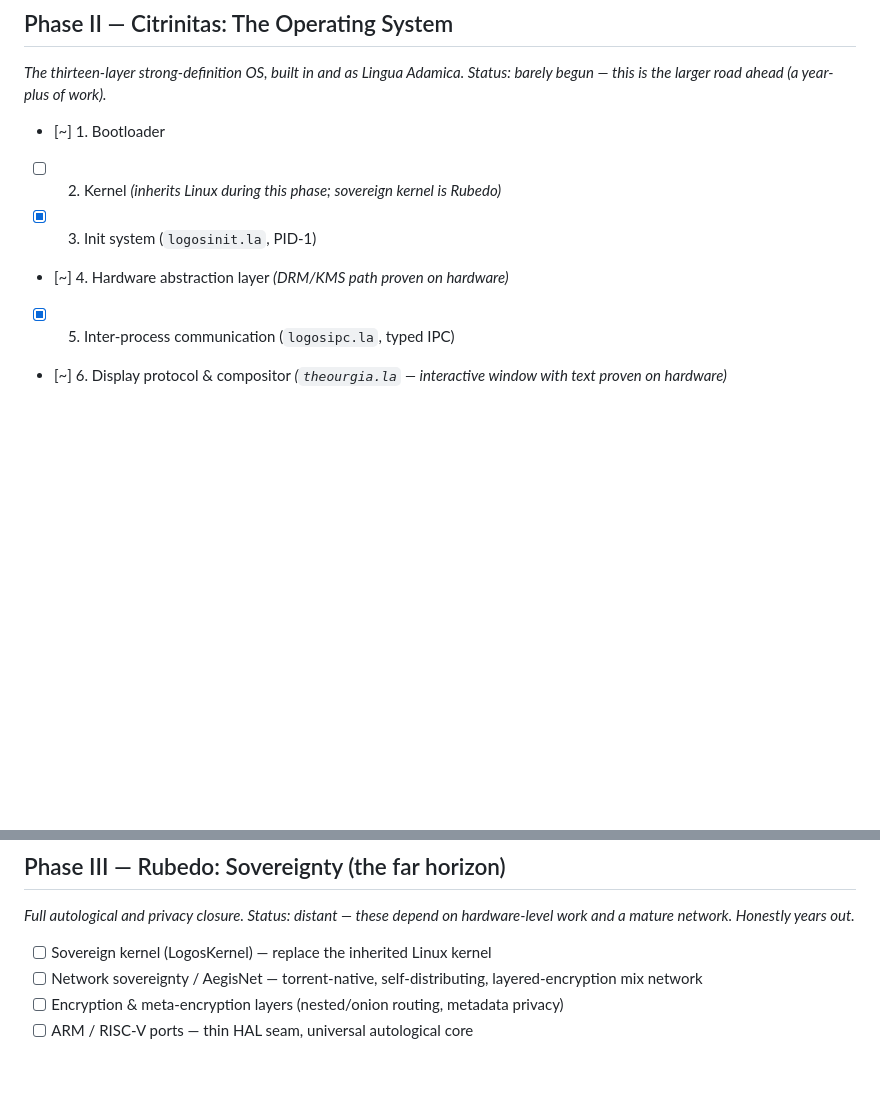
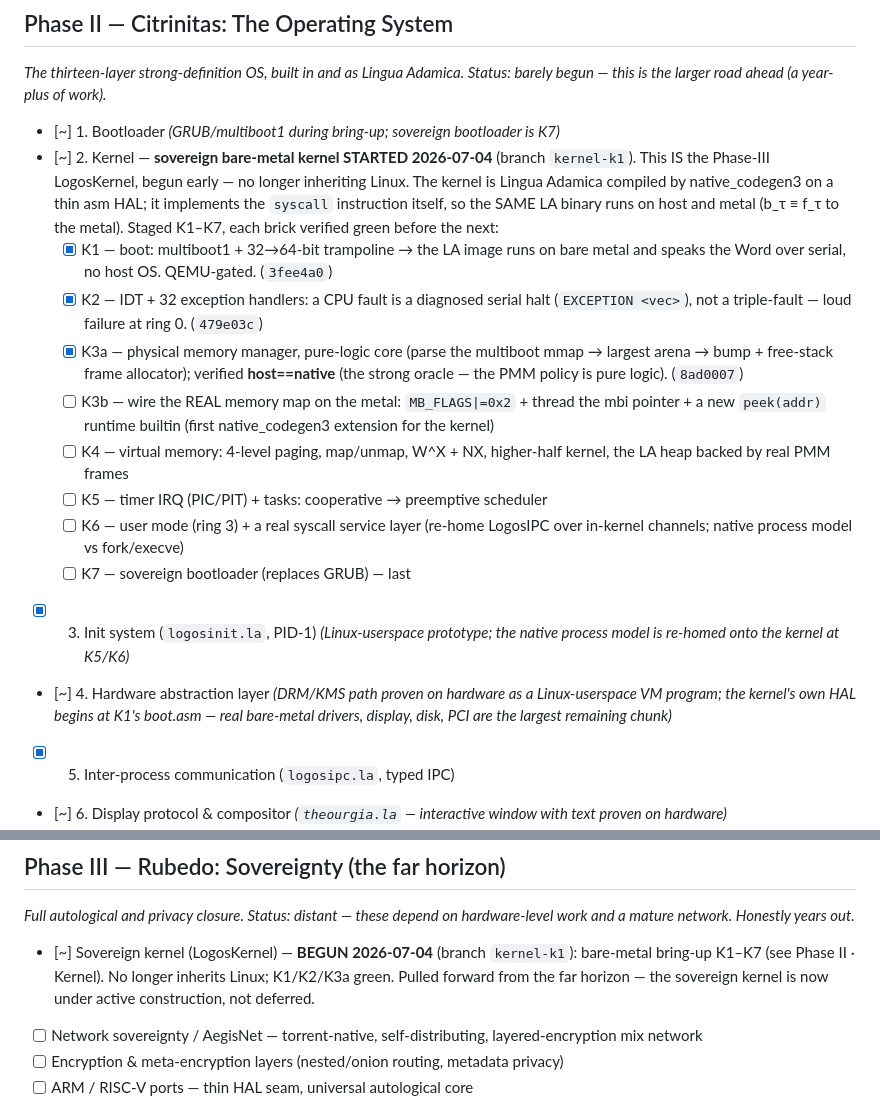
Before and after one commit to ErikHarvard/LogOS, a Markdown page: ROADMAP.md, 2 parts joined by grey strips. GitHub-like rendering; blank space fills up the shorter version.

Commit message:
ROADMAP: sovereign bare-metal kernel started — Phase II Kernel + Phase III LogosKernel
The kernel is no longer "inherits Linux". Phase II · Kernel flipped [ ]->[~]
with the K1-K7 bring-up: K1 boot, K2 IDT/loud-faults, K3a PMM pure-logic core
all [x] (verified green: K1/K2 QEMU-gated, K3a host==native), K3b-K7 laid out.
Phase III · Sovereign kernel flipped [ ]->[~] (begun, pulled forward from the far
horizon). HAL/init/bootloader notes updated to distinguish the Linux-userspace
prototypes from the bare-metal kernel that re-homes them.

Co-Authored-By: Claude Opus 4.8 <noreply@anthropic.com>

```diff
--- a/ROADMAP.md
+++ b/ROADMAP.md
@@ -75,10 +75,34 @@ honestly in the distance.
 *The thirteen-layer strong-definition OS, built in and as Lingua Adamica.
 Status: barely begun — this is the larger road ahead (a year-plus of work).*
 
-- [~] 1. Bootloader
-- [ ] 2. Kernel *(inherits Linux during this phase; sovereign kernel is Rubedo)*
-- [x] 3. Init system (`logosinit.la`, PID-1)
-- [~] 4. Hardware abstraction layer *(DRM/KMS path proven on hardware)*
+- [~] 1. Bootloader *(GRUB/multiboot1 during bring-up; sovereign bootloader is K7)*
+- [~] 2. Kernel — **sovereign bare-metal kernel STARTED 2026-07-04** (branch
+      `kernel-k1`). This IS the Phase-III LogosKernel, begun early — no longer
+      inheriting Linux. The kernel is Lingua Adamica compiled by native_codegen3
+      on a thin asm HAL; it implements the `syscall` instruction itself, so the
+      SAME LA binary runs on host and metal (b_τ ≡ f_τ to the metal). Staged
+      K1–K7, each brick verified green before the next:
+  - [x] K1 — boot: multiboot1 + 32→64-bit trampoline → the LA image runs on bare
+        metal and speaks the Word over serial, no host OS. QEMU-gated. (`3fee4a0`)
+  - [x] K2 — IDT + 32 exception handlers: a CPU fault is a diagnosed serial halt
+        (`EXCEPTION <vec>`), not a triple-fault — loud failure at ring 0. (`479e03c`)
+  - [x] K3a — physical memory manager, pure-logic core (parse the multiboot mmap →
+        largest arena → bump + free-stack frame allocator); verified **host==native**
+        (the strong oracle — the PMM policy is pure logic). (`8ad0007`)
+  - [ ] K3b — wire the REAL memory map on the metal: `MB_FLAGS|=0x2` + thread the
+        mbi pointer + a new `peek(addr)` runtime builtin (first native_codegen3
+        extension for the kernel)
+  - [ ] K4 — virtual memory: 4-level paging, map/unmap, W^X + NX, higher-half
+        kernel, the LA heap backed by real PMM frames
+  - [ ] K5 — timer IRQ (PIC/PIT) + tasks: cooperative → preemptive scheduler
+  - [ ] K6 — user mode (ring 3) + a real syscall service layer (re-home LogosIPC
+        over in-kernel channels; native process model vs fork/execve)
+  - [ ] K7 — sovereign bootloader (replaces GRUB) — last
+- [x] 3. Init system (`logosinit.la`, PID-1) *(Linux-userspace prototype; the
+      native process model is re-homed onto the kernel at K5/K6)*
+- [~] 4. Hardware abstraction layer *(DRM/KMS path proven on hardware as a
+      Linux-userspace VM program; the kernel's own HAL begins at K1's boot.asm —
+      real bare-metal drivers, display, disk, PCI are the largest remaining chunk)*
 - [x] 5. Inter-process communication (`logosipc.la`, typed IPC)
 - [~] 6. Display protocol & compositor *(`theourgia.la` — interactive window
       with text proven on hardware)*
@@ -120,7 +144,10 @@ Status: barely begun — this is the larger road ahead (a year-plus of work).*
 *Full autological and privacy closure. Status: distant — these depend on
 hardware-level work and a mature network. Honestly years out.*
 
-- [ ] Sovereign kernel (LogosKernel) — replace the inherited Linux kernel
+- [~] Sovereign kernel (LogosKernel) — **BEGUN 2026-07-04** (branch `kernel-k1`):
+      bare-metal bring-up K1–K7 (see Phase II · Kernel). No longer inherits Linux;
+      K1/K2/K3a green. Pulled forward from the far horizon — the sovereign kernel
+      is now under active construction, not deferred.
 - [ ] Network sovereignty / AegisNet — torrent-native, self-distributing,
       layered-encryption mix network
 - [ ] Encryption & meta-encryption layers (nested/onion routing, metadata privacy)
```
